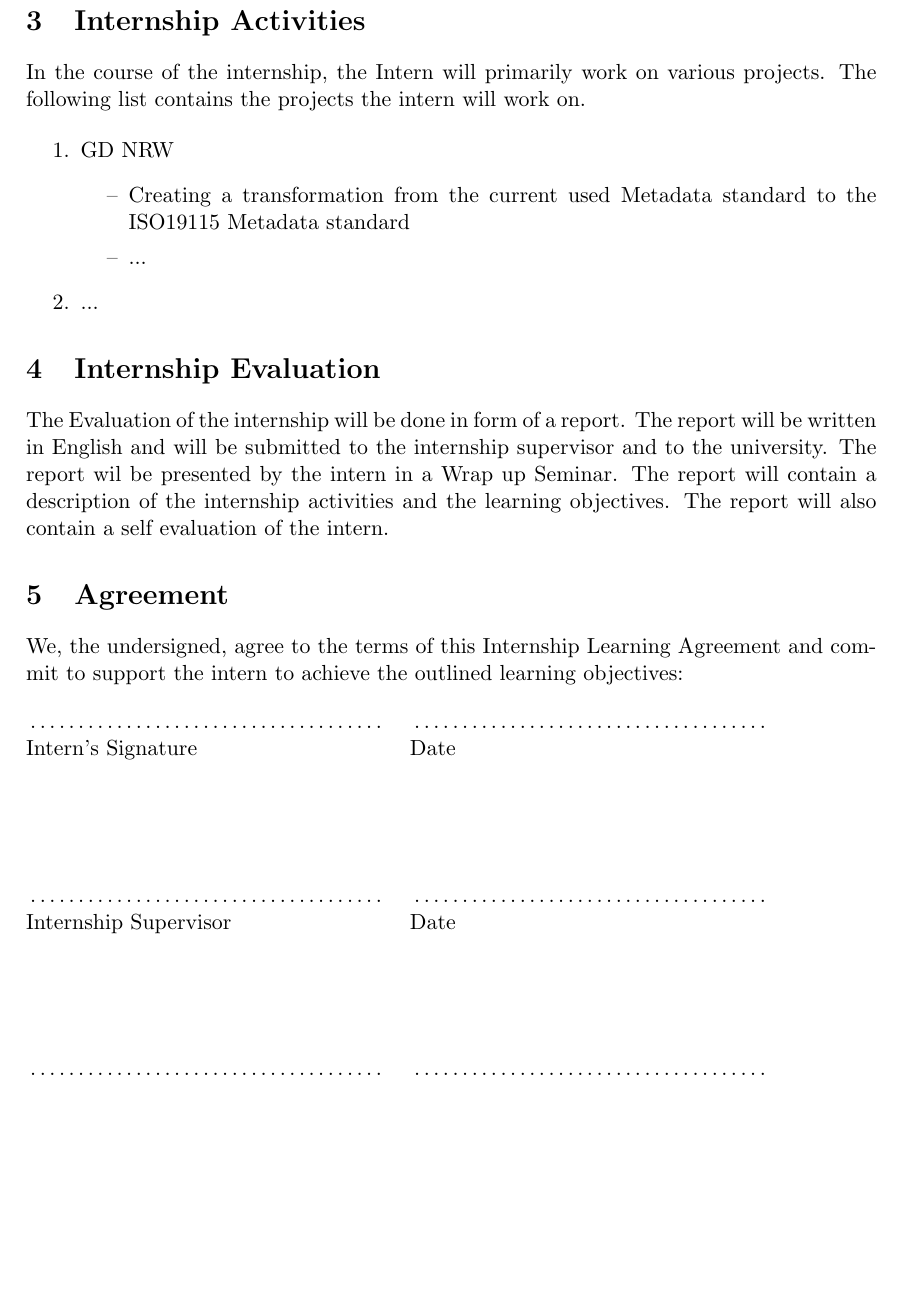
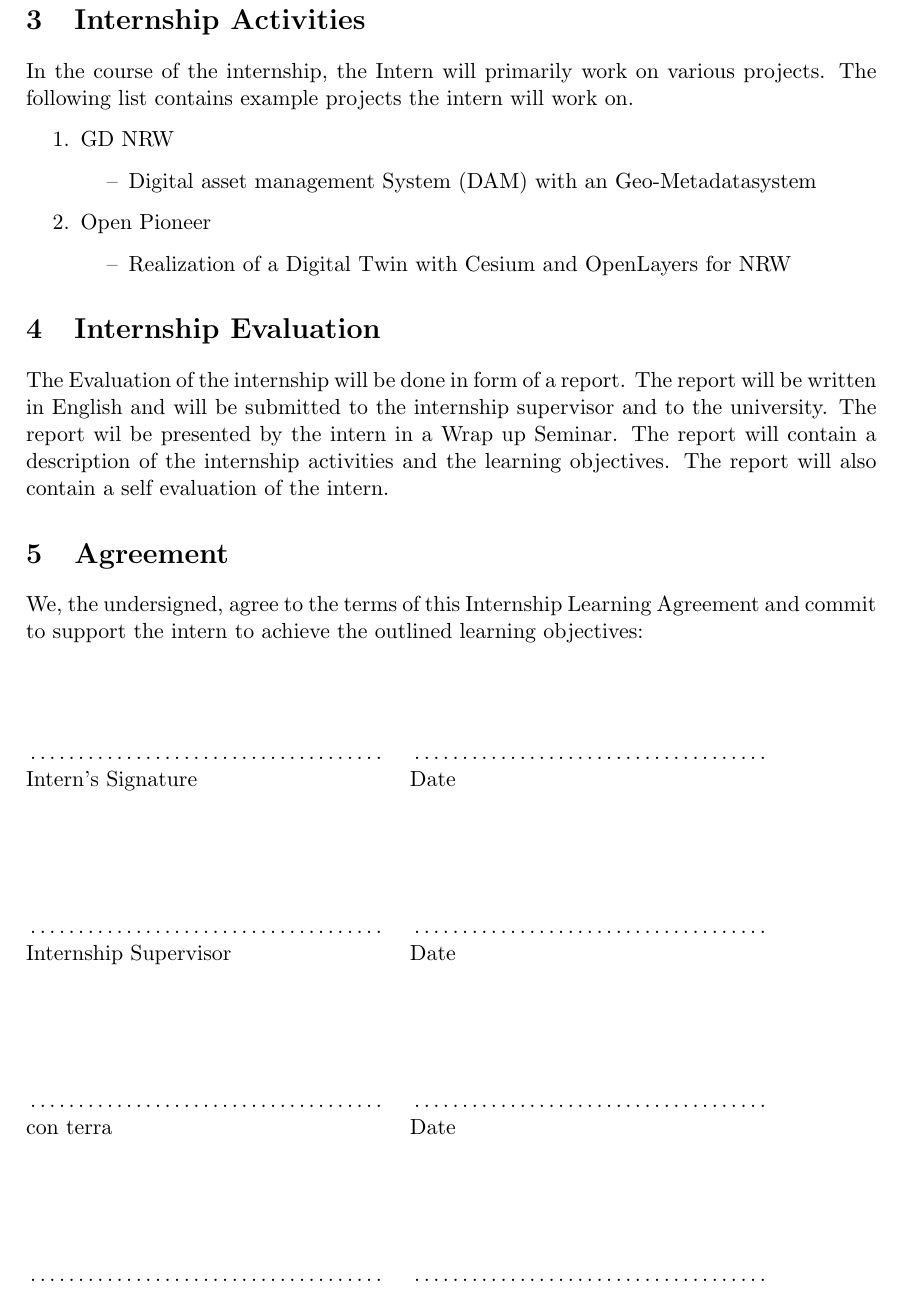
Before and after one commit to Leg-en/Learning-Agreement, a LaTeX document (lag.tex): part of page 3 of 3, cut so that both start at the same text, the shorter picture padded with empty space. Compiled offline with pdfLaTeX.

Commit message:
Small improvements, section 3 finalized

```diff
--- a/lag.tex
+++ b/lag.tex
@@ -7,7 +7,7 @@
 \usepackage[hidelinks]{hyperref} % For clickable links
 \usepackage{enumitem}
 \usepackage[]{datetime2}
-\usepackage[a4paper, total={15.0cm, 23cm}]{geometry}
+\usepackage[a4paper, total={15.0cm, 25cm}]{geometry}
 \def\labelitemi{--}
 
 \title{Learning Agreement}
@@ -67,15 +67,17 @@ The primarily goal of the internship is to gain practical experience in the fiel
 
 
 \section{Internship Activities}
-In the course of the internship, the Intern will primarily work on various projects. The following list contains the projects the intern will work on.
+In the course of the internship, the Intern will primarily work on various projects. The following list contains example projects the intern will work on.
 
 \begin{enumerate}
     \item GD NRW
     \begin{itemize}
-        \item Creating a transformation from the current used Metadata standard to the ISO19115 Metadata standard
-        \item ...
+        \item Digital asset management System (DAM) with an Geo-Metadatasystem
     \end{itemize}
-    \item ...
+    \item Open Pioneer
+    \begin{itemize}
+        \item Realization of a Digital Twin with Cesium and OpenLayers for NRW
+    \end{itemize}
     \end{enumerate}
 
 \section{Internship Evaluation}
@@ -84,8 +86,7 @@ The Evaluation of the internship will be done in form of a report. The report wi
 \section{Agreement}
 
 We, the undersigned, agree to the terms of this Internship Learning Agreement and commit to support the intern to achieve the outlined learning objectives:
-\\
-
+\\[48pt]
 \noindent
 \begin{tabular}{@{}p{2.5in}p{2.5in}@{}}
   \dotfill & \dotfill \\
@@ -93,6 +94,8 @@ We, the undersigned, agree to the terms of this Internship Learning Agreement an
   \dotfill & \dotfill \\
   Internship Supervisor & Date \\[5\bigskipamount]
   \dotfill & \dotfill \\
+  con terra & Date \\[5\bigskipamount]
+  \dotfill & \dotfill \\
   Academic Advisor's/University's Signature & Date \\[5\bigskipamount]
 
 
```
Also changed, not shown: lag.tex (2 more changed lines).
